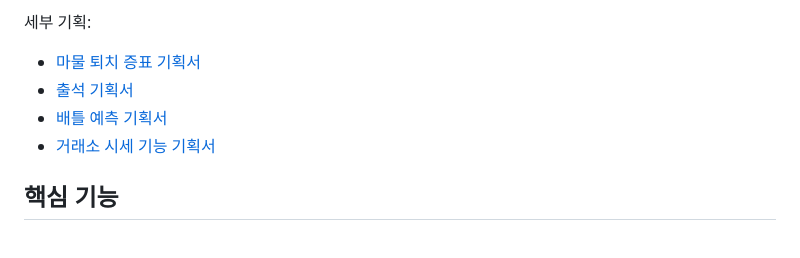
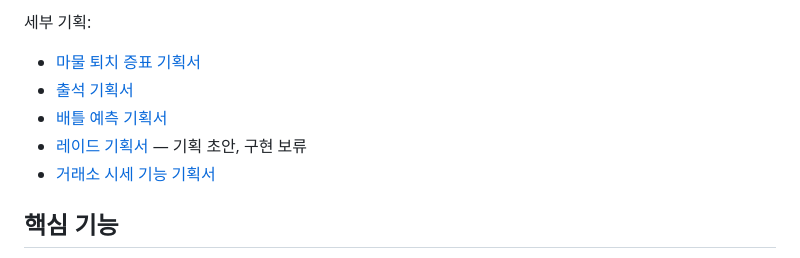
Before and after one commit to PieceOfPaper/DiscordBot_Molly, a Markdown page: README.md, the part around the change. Rendered like a GitHub page.

Commit message:
문서: 레이드 기획 초안과 증표 수급 계획 연결

```diff
--- a/README.md
+++ b/README.md
@@ -11,6 +11,7 @@
 - [마물 퇴치 증표 기획서](docs/currency/monster-hunt-token.md)
 - [출석 기획서](docs/attendance/README.md)
 - [배틀 예측 기획서](docs/battle/prediction.md)
+- [레이드 기획서](docs/raid/README.md) — 기획 초안, 구현 보류
 - [거래소 시세 기능 기획서](docs/market-price-monitoring.md)
 
 ## 핵심 기능
```
